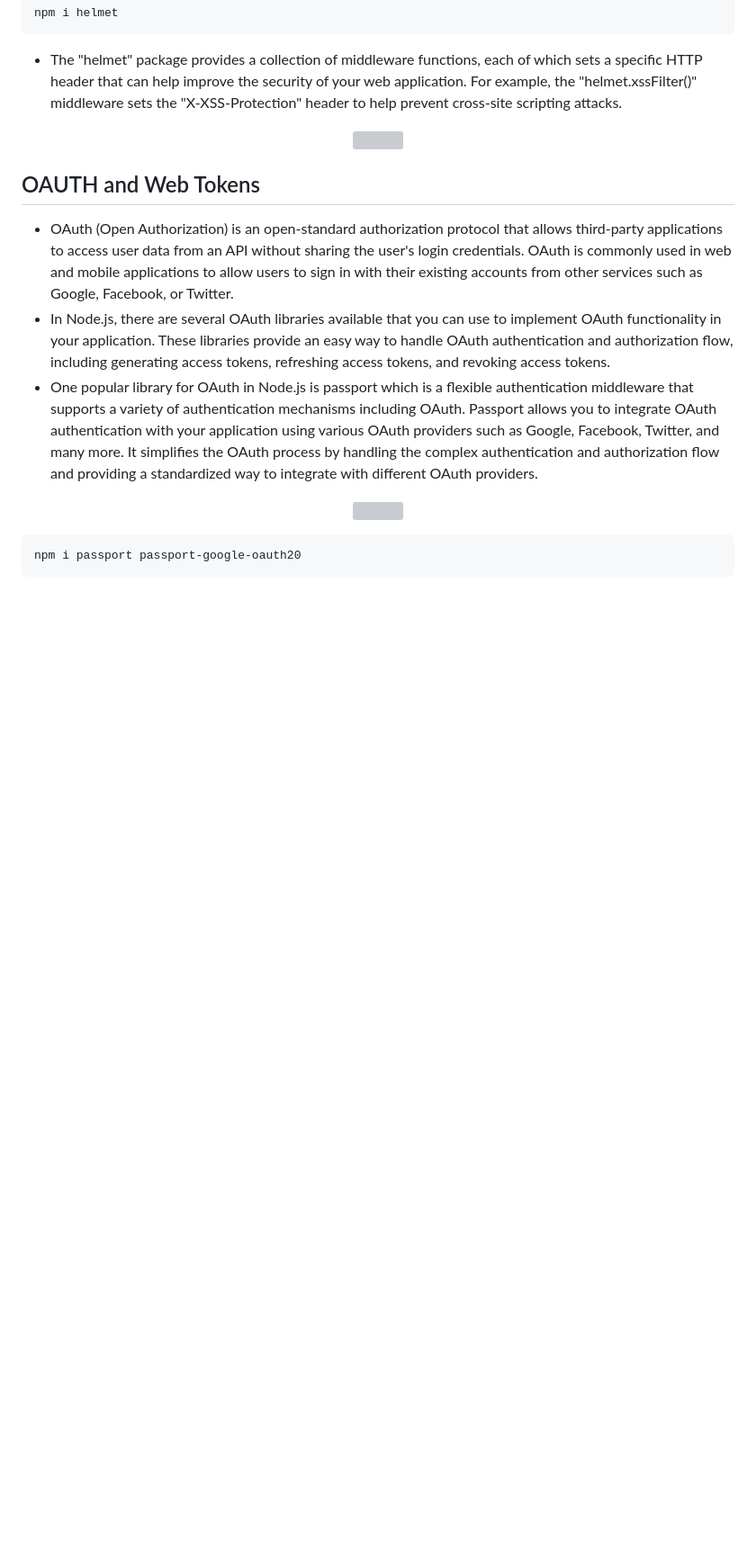
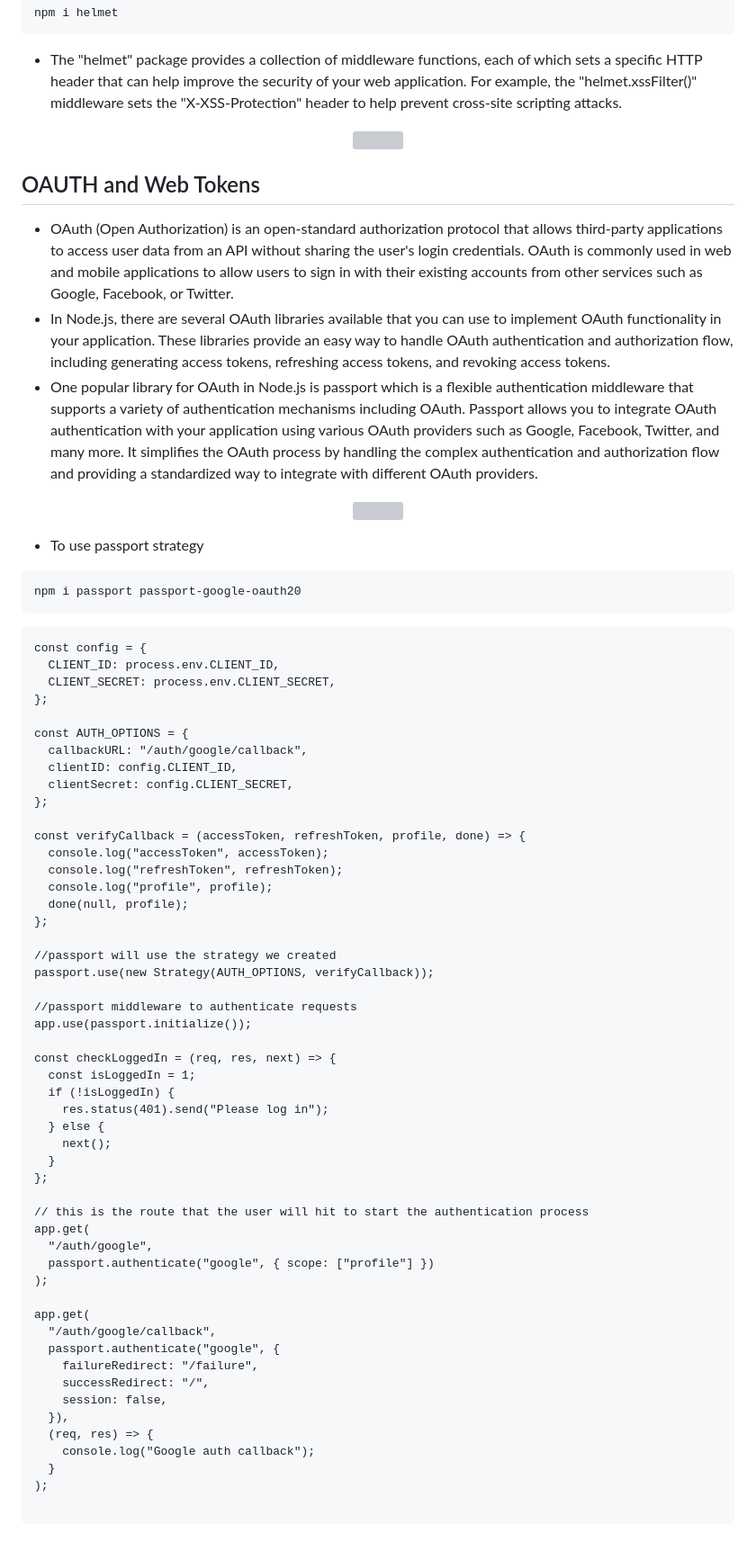
Before and after one commit to Syed007Hassan/Security-Features-NodeJS, a Markdown page: README.md, the part around the change. Shown at 90% size. Drawn GitHub-style; blank space fills up the shorter version; grey boxes are pictures that could not be loaded.

````diff
--- a/README.md
+++ b/README.md
@@ -44,6 +44,62 @@ npm i helmet
   <img src="https://images.ctfassets.net/cdy7uua7fh8z/2nbNztohyR7uMcZmnUt0VU/2c017d2a2a2cdd80f097554d33ff72dd/auth-sequence-auth-code.png">
  </p>
 
+ * To use passport strategy
+
 ```sh
 npm i passport passport-google-oauth20
 ```
+
+```
+const config = {
+  CLIENT_ID: process.env.CLIENT_ID,
+  CLIENT_SECRET: process.env.CLIENT_SECRET,
+};
+
+const AUTH_OPTIONS = {
+  callbackURL: "/auth/google/callback",
+  clientID: config.CLIENT_ID,
+  clientSecret: config.CLIENT_SECRET,
+};
+
+const verifyCallback = (accessToken, refreshToken, profile, done) => {
+  console.log("accessToken", accessToken);
+  console.log("refreshToken", refreshToken);
+  console.log("profile", profile);
+  done(null, profile);
+};
+
+//passport will use the strategy we created
+passport.use(new Strategy(AUTH_OPTIONS, verifyCallback));
+
+//passport middleware to authenticate requests
+app.use(passport.initialize());
+
+const checkLoggedIn = (req, res, next) => {
+  const isLoggedIn = 1;
+  if (!isLoggedIn) {
+    res.status(401).send("Please log in");
+  } else {
+    next();
+  }
+};
+
+// this is the route that the user will hit to start the authentication process
+app.get(
+  "/auth/google",
+  passport.authenticate("google", { scope: ["profile"] })
+);
+
+app.get(
+  "/auth/google/callback",
+  passport.authenticate("google", {
+    failureRedirect: "/failure",
+    successRedirect: "/",
+    session: false,
+  }),
+  (req, res) => {
+    console.log("Google auth callback");
+  }
+);
+
+```
````
